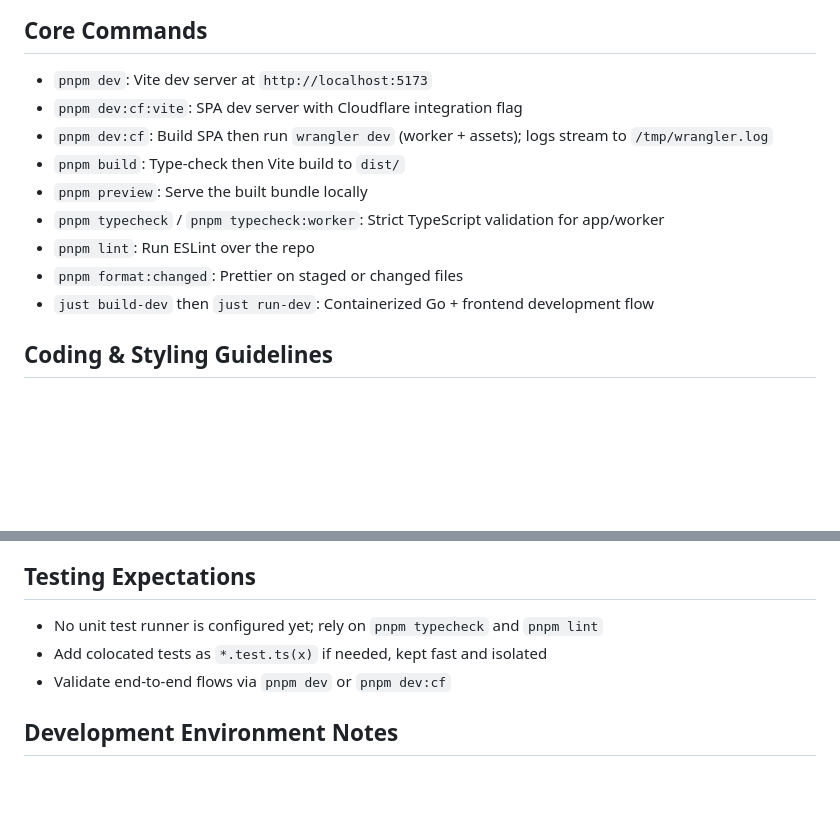
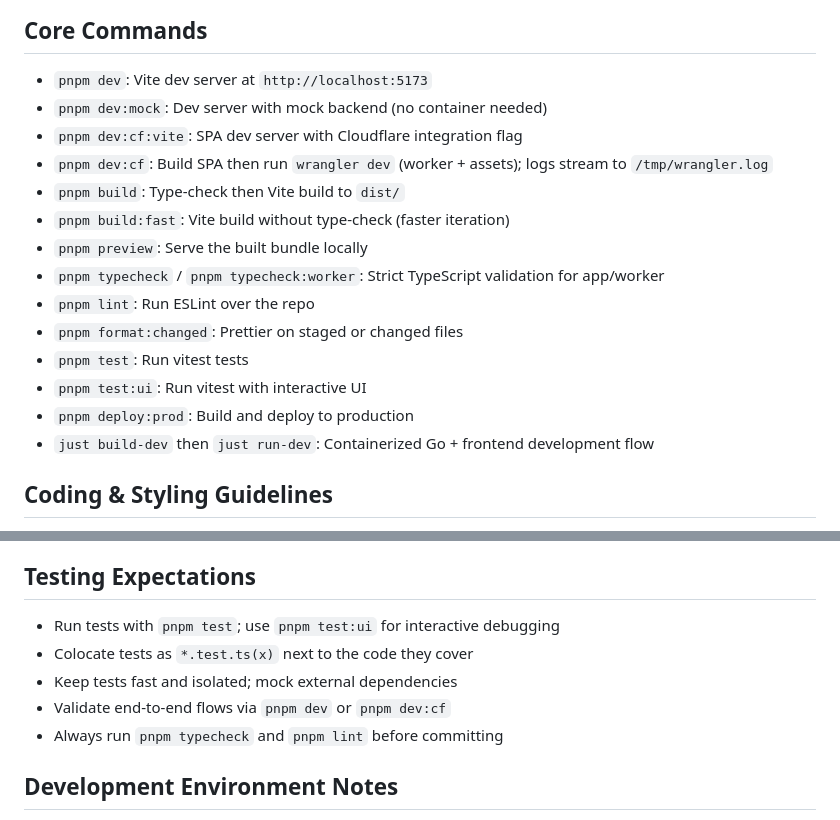
Before and after one commit to wandb/catnip, a Markdown page: AGENTS.md, 2 parts joined by grey strips. Rendered like a GitHub page; blank space fills up the shorter version.

Commit message:
AGENTS.md File checkpoint: 1

```diff
--- a/AGENTS.md
+++ b/AGENTS.md
@@ -28,13 +28,18 @@ Path aliases are configured so the frontend imports from `@/*` (e.g. `import { c
 ## Core Commands
 
 - `pnpm dev`: Vite dev server at `http://localhost:5173`
+- `pnpm dev:mock`: Dev server with mock backend (no container needed)
 - `pnpm dev:cf:vite`: SPA dev server with Cloudflare integration flag
 - `pnpm dev:cf`: Build SPA then run `wrangler dev` (worker + assets); logs stream to `/tmp/wrangler.log`
 - `pnpm build`: Type-check then Vite build to `dist/`
+- `pnpm build:fast`: Vite build without type-check (faster iteration)
 - `pnpm preview`: Serve the built bundle locally
 - `pnpm typecheck` / `pnpm typecheck:worker`: Strict TypeScript validation for app/worker
 - `pnpm lint`: Run ESLint over the repo
 - `pnpm format:changed`: Prettier on staged or changed files
+- `pnpm test`: Run vitest tests
+- `pnpm test:ui`: Run vitest with interactive UI
+- `pnpm deploy:prod`: Build and deploy to production
 - `just build-dev` then `just run-dev`: Containerized Go + frontend development flow
 
 ## Coding & Styling Guidelines
@@ -48,9 +53,11 @@ Path aliases are configured so the frontend imports from `@/*` (e.g. `import { c
 
 ## Testing Expectations
 
-- No unit test runner is configured yet; rely on `pnpm typecheck` and `pnpm lint`
-- Add colocated tests as `*.test.ts(x)` if needed, kept fast and isolated
+- Run tests with `pnpm test`; use `pnpm test:ui` for interactive debugging
+- Colocate tests as `*.test.ts(x)` next to the code they cover
+- Keep tests fast and isolated; mock external dependencies
 - Validate end-to-end flows via `pnpm dev` or `pnpm dev:cf`
+- Always run `pnpm typecheck` and `pnpm lint` before committing
 
 ## Development Environment Notes
 
```
